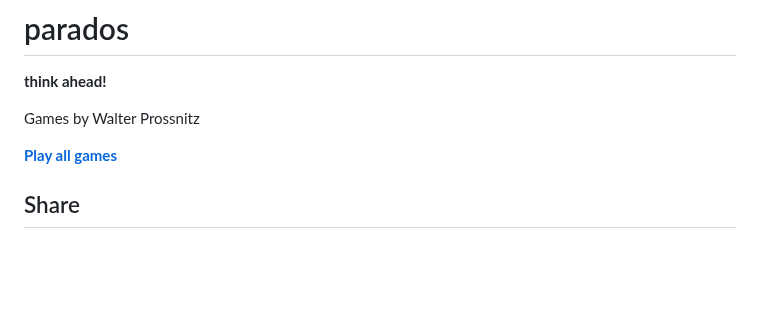
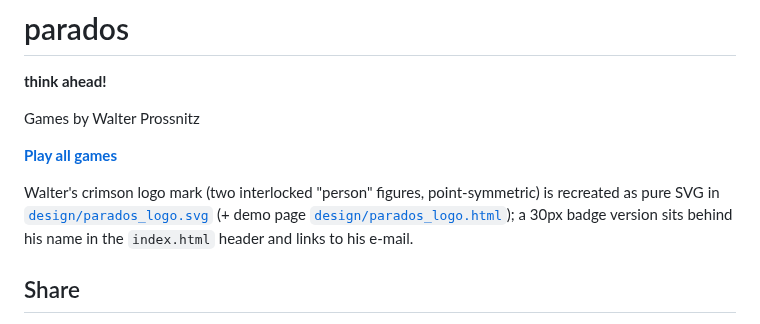
Before and after one commit to zdavatz/parados, a Markdown page: README.md, the part around the change. Rendered like a GitHub page; blank space fills up the shorter version.

Commit message:
README: mention Walter's logo mark + header badge
Co-Authored-By: Claude Fable 5 <noreply@anthropic.com>
Claude-Session: https://claude.ai/code/session_01AXiz3y84XLdDwCcZbUBH1q

```diff
--- a/README.md
+++ b/README.md
@@ -5,6 +5,8 @@
 Games by Walter Prossnitz
 
 **[Play all games](https://game.ywesee.com/parados/)**
+
+Walter's crimson logo mark (two interlocked "person" figures, point-symmetric) is recreated as pure SVG in [`design/parados_logo.svg`](design/parados_logo.svg) (+ demo page [`design/parados_logo.html`](design/parados_logo.html)); a 30px badge version sits behind his name in the `index.html` header and links to his e-mail.
 
 ## Share
 
```
